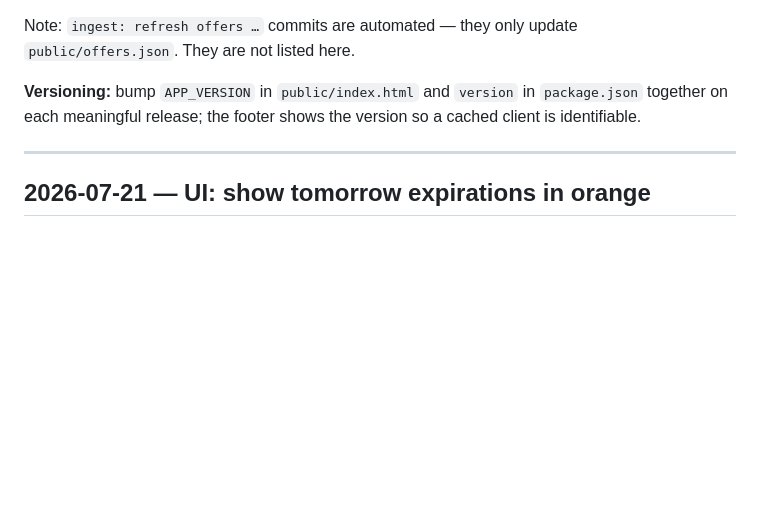
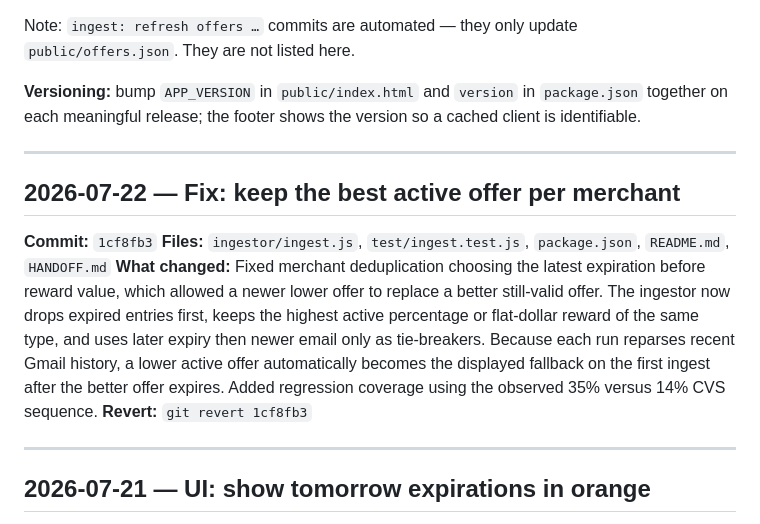
Before and after one commit to CMR2334/capone-shopping, a Markdown page: CHANGELOG.md, the part around the change. GitHub-like rendering; blank space fills up the shorter version.

Commit message:
Document active offer selection fix

```diff
--- a/CHANGELOG.md
+++ b/CHANGELOG.md
@@ -10,6 +10,14 @@ Significant changes to this project, in reverse chronological order.
 Note: `ingest: refresh offers …` commits are automated — they only update `public/offers.json`. They are not listed here.
 
 **Versioning:** bump `APP_VERSION` in `public/index.html` and `version` in `package.json` together on each meaningful release; the footer shows the version so a cached client is identifiable.
+
+---
+
+## 2026-07-22 — Fix: keep the best active offer per merchant
+**Commit:** `1cf8fb3`
+**Files:** `ingestor/ingest.js`, `test/ingest.test.js`, `package.json`, `README.md`, `HANDOFF.md`
+**What changed:** Fixed merchant deduplication choosing the latest expiration before reward value, which allowed a newer lower offer to replace a better still-valid offer. The ingestor now drops expired entries first, keeps the highest active percentage or flat-dollar reward of the same type, and uses later expiry then newer email only as tie-breakers. Because each run reparses recent Gmail history, a lower active offer automatically becomes the displayed fallback on the first ingest after the better offer expires. Added regression coverage using the observed 35% versus 14% CVS sequence.
+**Revert:** `git revert 1cf8fb3`
 
 ---
 
```
